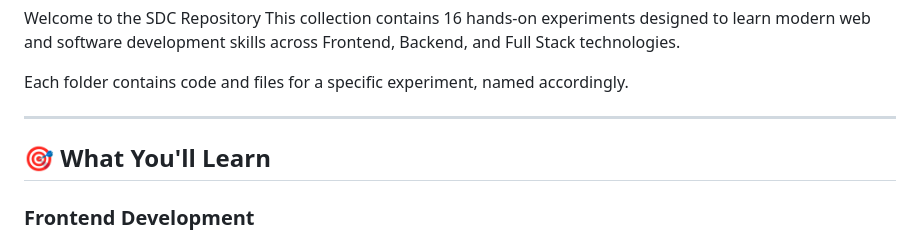
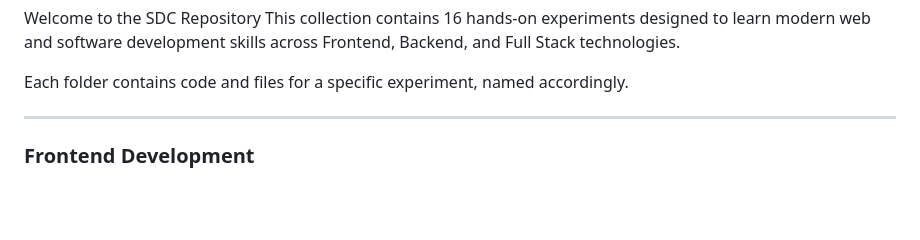
Before and after one commit to bavish007/ACE, a Markdown page: SDC/Readme.md, the part around the change. GitHub-like rendering; blank space fills up the shorter version.

```diff
--- a/SDC/Readme.md
+++ b/SDC/Readme.md
@@ -14,8 +14,6 @@ Welcome to the SDC Repository This collection contains 16 hands-on experiments d
 Each folder contains code and files for a specific experiment, named accordingly.
 
 ---
-
-## 🎯 **What You'll Learn**
 
 ### Frontend Development
 - 📱 Responsive Web Design
```
